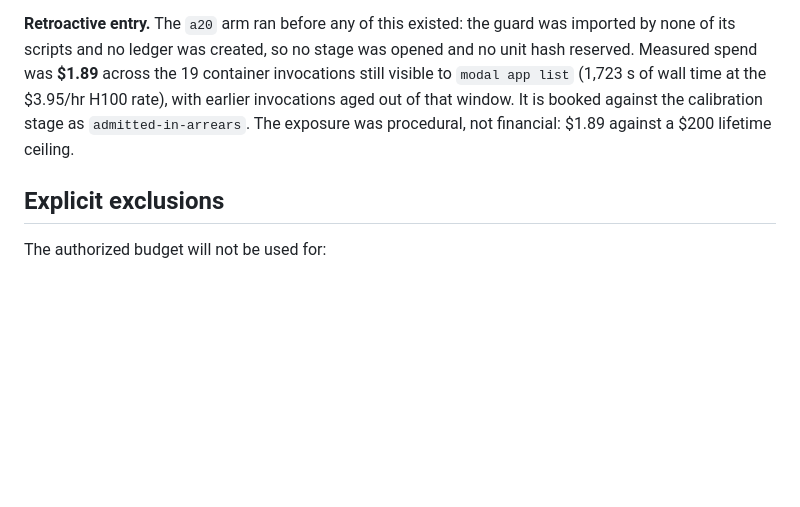
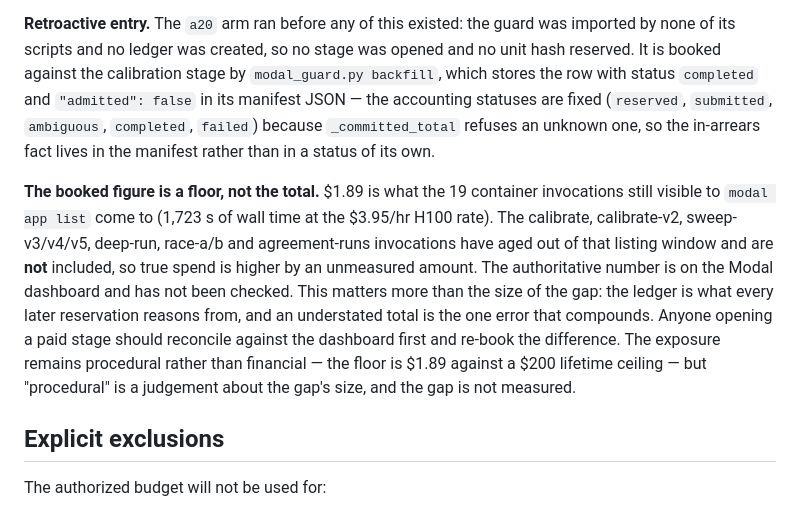
Before and after one commit to dcondrey/rule30, a Markdown page: docs/rule30/MODAL-COMPUTE-CHARTER.md, the part around the change. Rendered like a GitHub page; blank space fills up the shorter version.

Commit message:
docs: correct two overstatements in the GPU amendment
Both were in the governance text committed an hour ago, and both are the class
of defect that amendment existed to fix.

The charter and PATH.md said the a20 spend is booked "as admitted-in-arrears".
No such status exists. _committed_total refuses an unknown status, so the
accounting statuses are fixed at reserved/submitted/ambiguous/completed/failed
and backfill_unadmitted stores the row as completed with "admitted": false in
its manifest JSON. Anyone running `modal_guard.py status` would have seen
"completed" and no such string anywhere. Both files now say what the tool
actually prints.

The charter also stated $1.89 flatly as measured spend. It is a floor: the
calibrate, calibrate-v2, sweep-v3/v4/v5, deep-run, race-a/b and agreement-runs
invocations have aged out of the modal app list window and are not in it, and
the authoritative dashboard figure has not been checked. PATH.md already hedged
this; the charter did not, and the charter is the file the ledger's total is
read against. An understated lifetime total is the one error that compounds,
since every later reservation reasons from it, so the entry now says to
reconcile against the dashboard before opening a paid stage.

Claude-Session: https://claude.ai/code/session_01Au25E8rbaHmpxQPBx6yX8r

```diff
--- a/docs/rule30/MODAL-COMPUTE-CHARTER.md
+++ b/docs/rule30/MODAL-COMPUTE-CHARTER.md
@@ -130,11 +130,25 @@ stay off the network, and the staged ceilings still gate release.
 
 **Retroactive entry.**  The `a20` arm ran before any of this existed: the guard
 was imported by none of its scripts and no ledger was created, so no stage was
-opened and no unit hash reserved.  Measured spend was **$1.89** across the 19
-container invocations still visible to `modal app list` (1,723 s of wall time at
-the $3.95/hr H100 rate), with earlier invocations aged out of that window.  It is
-booked against the calibration stage as `admitted-in-arrears`.  The exposure was
-procedural, not financial: $1.89 against a $200 lifetime ceiling.
+opened and no unit hash reserved.  It is booked against the calibration stage by
+`modal_guard.py backfill`, which stores the row with status `completed` and
+`"admitted": false` in its manifest JSON — the accounting statuses are fixed
+(`reserved`, `submitted`, `ambiguous`, `completed`, `failed`) because
+`_committed_total` refuses an unknown one, so the in-arrears fact lives in the
+manifest rather than in a status of its own.
+
+**The booked figure is a floor, not the total.**  $1.89 is what the 19 container
+invocations still visible to `modal app list` come to (1,723 s of wall time at
+the $3.95/hr H100 rate).  The calibrate, calibrate-v2, sweep-v3/v4/v5, deep-run,
+race-a/b and agreement-runs invocations have aged out of that listing window and
+are **not** included, so true spend is higher by an unmeasured amount.  The
+authoritative number is on the Modal dashboard and has not been checked.  This
+matters more than the size of the gap: the ledger is what every later
+reservation reasons from, and an understated total is the one error that
+compounds.  Anyone opening a paid stage should reconcile against the dashboard
+first and re-book the difference.  The exposure remains procedural rather than
+financial — the floor is $1.89 against a $200 lifetime ceiling — but "procedural"
+is a judgement about the gap's size, and the gap is not measured.
 
 ## Explicit exclusions
 
```
Also changed, not shown: docs/rule30/PATH.md (+9 -4 lines).
